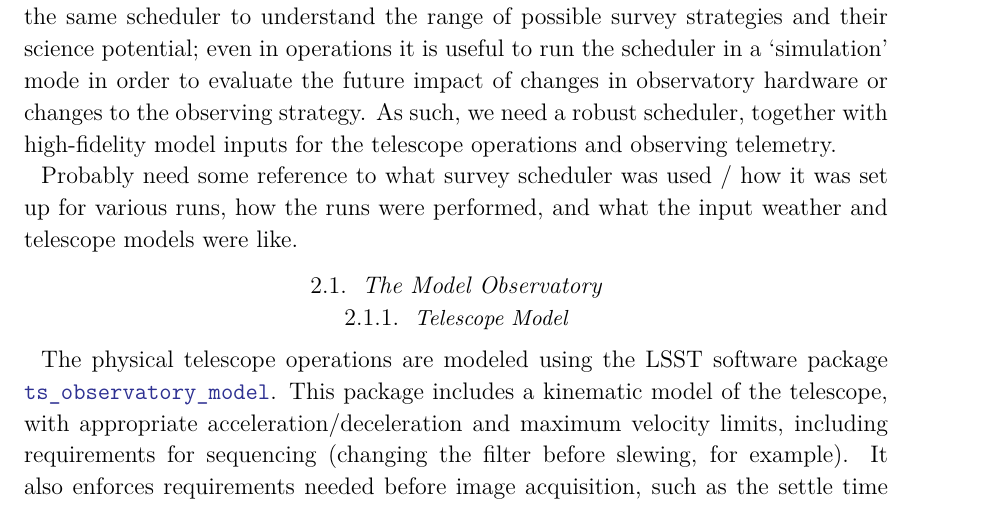
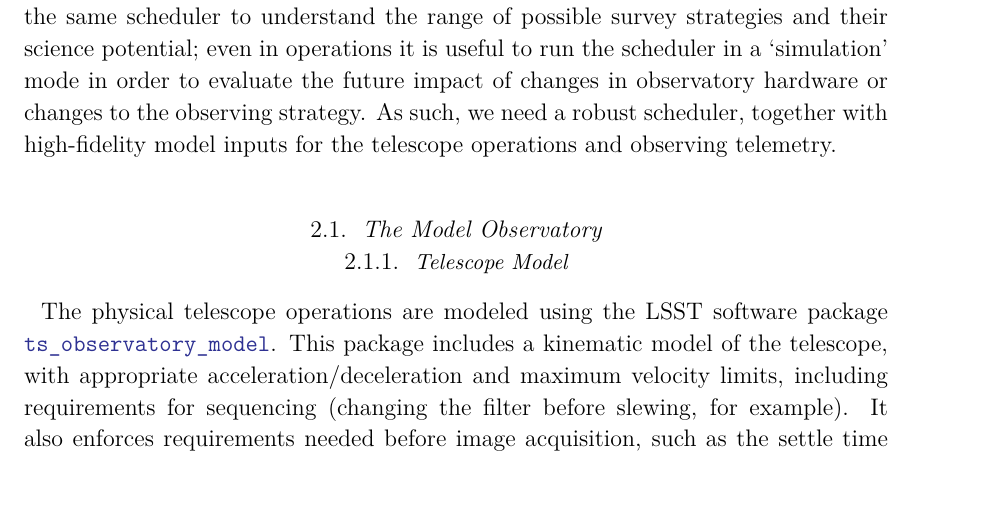
Before and after one commit to lsst-pst/pstn-051, a LaTeX paper (PSTN-051.tex, which reads simulator_overview.tex): part of page 7 of 75, cut so that both start at the same text. Compiled offline with XeLaTeX; a LaTeX package or settings file that is missing is left out.

Commit message:
remove old note

```diff
--- a/simulator_overview.tex
+++ b/simulator_overview.tex
@@ -2,8 +2,6 @@
 \label{section:simulator}
 
 In operations, the LSST needs an automated scheduler to appropriately plan and execute about 1000 visits per night. Prior to operations, we have a need to use the same scheduler to understand the range of possible survey strategies and their science potential; even in operations it is useful to run the scheduler in a `simulation' mode in order to evaluate the future impact of changes in observatory hardware or changes to the observing strategy. As such, we need a robust scheduler, together with high-fidelity model inputs for the telescope operations and observing telemetry.
-
-Probably need some reference to what survey scheduler was used / how it was set up for various runs, how the runs were performed, and what the input weather and telescope models were like.
 
 \subsection{The Model Observatory}
 
```
